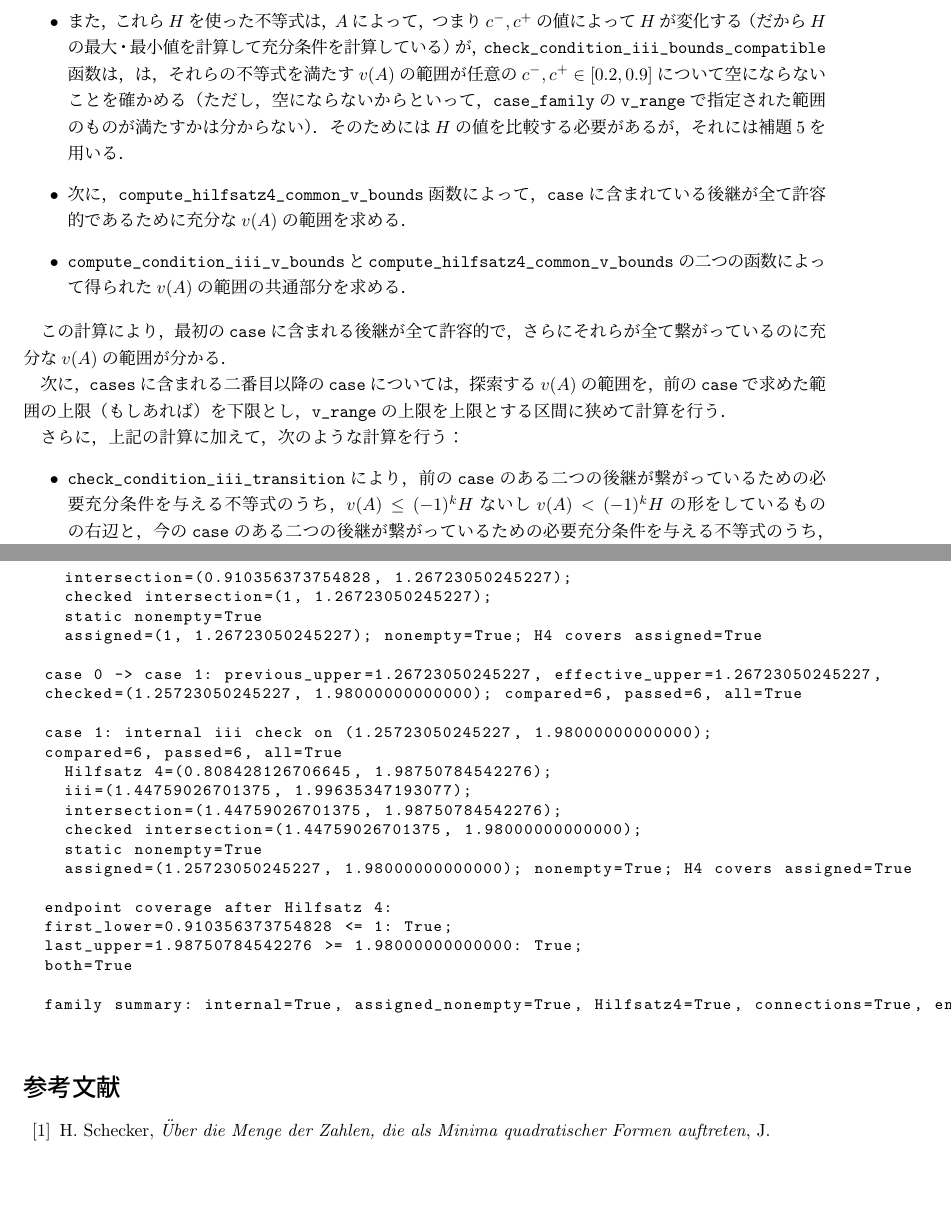
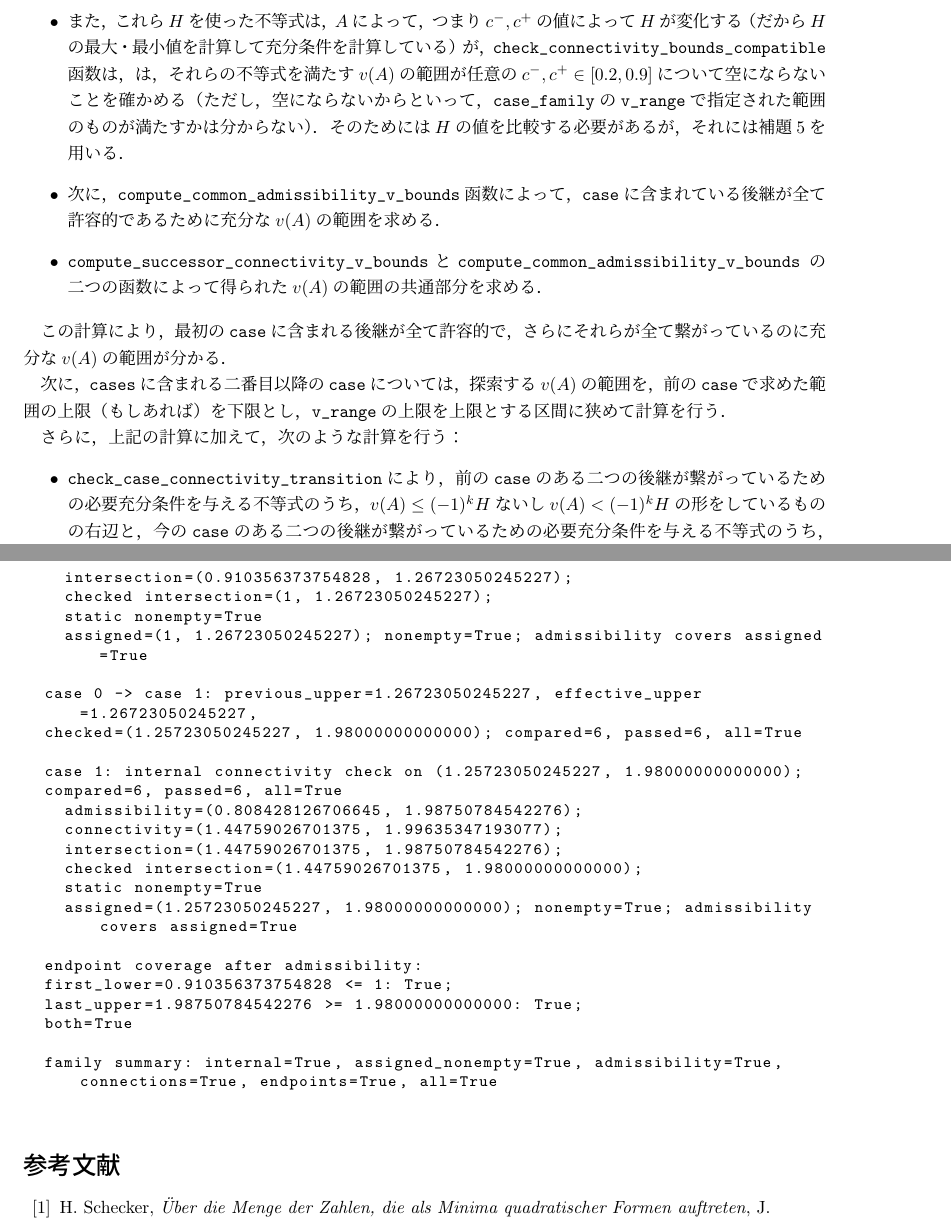
Before and after one commit to K-Yamada-2002/verify-freiman-constant, a LaTeX document (Schecker/doc/schecker.tex): two parts of pages 13 and 15 of 15, joined at a grey line, cut so that both start at the same text, the shorter picture padded with empty space. Compiled offline with upLaTeX and dvipdfmx.

Commit message:
関数名を変更

```diff
--- a/Schecker/doc/schecker.tex
+++ b/Schecker/doc/schecker.tex
@@ -762,7 +762,7 @@ v(A) > \max_{c^-, c^+ \in [0.2, 0.9]} (-1)^k H(s_1, s_2, r_2, r_1; c^+ , c^-)
 \]
 であれば，充分であることが分かる．
 
-\verb|_condition_iii_v_bounds_from_H_extrema|では
+\path|_endpoint_order_v_bounds_from_H_extrema|では
 \verb|compute_H_extrema|によって計算した$H$の最大値と最小値をもとに，上記の計算を行い，
 $v(A)$についての充分条件を求めている．
 \end{comment}
@@ -809,15 +809,15 @@ $c^- , c^+ \in [0.2, 0.9]$のときの$H$の最大値と最小値を計算する
 
 \item また，これら$H$を使った不等式は，$A$によって，つまり$c^-, c^+$の値によって$H$が変化する
 （だから$H$の最大・最小値を計算して充分条件を計算している）が，
-\verb|check_condition_iii_bounds_compatible| 函数は，
+\path|check_connectivity_bounds_compatible| 函数は，
 は，それらの不等式を満たす$v(A)$の範囲が任意の$c^-, c^+ \in [0.2, 0.9]$について空にならないことを確かめる
 （ただし，空にならないからといって，\verb|case_family|の\verb|v_range|で指定された範囲のものが満たすかは分からない）．
 そのためには$H$の値を比較する必要があるが，それには補題\ref{Hilfsatz3}を用いる．
 
-\item 次に，\verb|compute_hilfsatz4_common_v_bounds|函数によって，
+\item 次に，\path|compute_common_admissibility_v_bounds|函数によって，
 \verb|case|に含まれている後継が全て許容的であるために充分な$v(A)$の範囲を求める．
 
-\item \verb|compute_condition_iii_v_bounds|と\verb|compute_hilfsatz4_common_v_bounds|
+\item \path|compute_successor_connectivity_v_bounds|と\path|compute_common_admissibility_v_bounds|
 の二つの函数によって得られた$v(A)$の範囲の共通部分を求める．
 \end{itemize}
 
@@ -829,7 +829,7 @@ $c^- , c^+ \in [0.2, 0.9]$のときの$H$の最大値と最小値を計算する
 
 さらに，上記の計算に加えて，次のような計算を行う：
 \begin{itemize}
-  \item \verb|check_condition_iii_transition|により，
+  \item \path|check_case_connectivity_transition|により，
   前の\verb|case|のある二つの後継が繋がっているための必要充分条件を与える不等式のうち，
   $v(A) \le (-1)^k H$ないし$v(A) < (-1)^k H$の形をしているものの右辺と，
   今の\verb|case|のある二つの後継が繋がっているための必要充分条件を与える不等式のうち，
@@ -870,5 +870,5 @@ $c^- , c^+ \in [0.2, 0.9]$のときの$H$の最大値と最小値を計算する
 
 \subsection{検証の妥当性}
 上記の計算結果を出力すると，以下のような結果を得る（見やすさのためにいくつか改行を入れた）．
-\begin{lstlisting}[language=python]
+\begin{lstlisting}[language=python,breaklines=true]
   case family 2.1: (h, k)=(0, 0), v(A) in (1, 1.98000000000000)
@@ -880,34 +880,34 @@ $c^- , c^+ \in [0.2, 0.9]$のときの$H$の最大値と最小値を計算する
     intersection=(0.910356373754828, 1.26723050245227);
     checked intersection=(1, 1.26723050245227);
     static nonempty=True
-    assigned=(1, 1.26723050245227); nonempty=True; H4 covers assigned=True
+    assigned=(1, 1.26723050245227); nonempty=True; admissibility covers assigned=True
 
   case 0 -> case 1: previous_upper=1.26723050245227, effective_upper=1.26723050245227,
   checked=(1.25723050245227, 1.98000000000000); compared=6, passed=6, all=True
 
-  case 1: internal iii check on (1.25723050245227, 1.98000000000000);
+  case 1: internal connectivity check on (1.25723050245227, 1.98000000000000);
   compared=6, passed=6, all=True
-    Hilfsatz 4=(0.808428126706645, 1.98750784542276);
-    iii=(1.44759026701375, 1.99635347193077);
+    admissibility=(0.808428126706645, 1.98750784542276);
+    connectivity=(1.44759026701375, 1.99635347193077);
     intersection=(1.44759026701375, 1.98750784542276);
     checked intersection=(1.44759026701375, 1.98000000000000);
     static nonempty=True
-    assigned=(1.25723050245227, 1.98000000000000); nonempty=True; H4 covers assigned=True
+    assigned=(1.25723050245227, 1.98000000000000); nonempty=True; admissibility covers assigned=True
 
-  endpoint coverage after Hilfsatz 4:
+  endpoint coverage after admissibility:
   first_lower=0.910356373754828 <= 1: True;
   last_upper=1.98750784542276 >= 1.98000000000000: True;
   both=True
 
-  family summary: internal=True, assigned_nonempty=True, Hilfsatz4=True, connections=True, endpoints=True, all=True
+  family summary: internal=True, assigned_nonempty=True, admissibility=True, connections=True, endpoints=True, all=True
 \end{lstlisting}
 
 \begin{comment}
 ## `schecker_proof_2.ipynb`: 検証ログの読み方
 
 上から実行すると、末尾にケース群 2.1–2.6 の要約表を一度だけ表示します。
-`iii`（内部の上下界比較）、`assigned`（割当範囲が非空）、
-`H4`（割当範囲の許容性）、`connect`（隣接ケースの接続）、
+`connectivity`（内部の上下界比較）、`assigned`（割当範囲が非空）、
+`admissibility`（割当範囲の許容性）、`connect`（隣接ケースの接続）、
 `ends`（両端の被覆）、`all`（以上の全チェック）を確認できます。
 これは現行関数の数値的な判定であり、各群の `hk` の先頭の組について計算しています。
 
@@ -921,7 +921,7 @@ show_verification_details(1, case_index=0, raw=True)  # 端点と H の比較ま
 
 群番号は 1–6、群内のケース番号は 0 始まりです。通常の Run All では詳細を出力しません。
 `doc/schecker.tex` が参照する `verify_case_family_v_cover` と
-`print_case_family_verification` の計算・詳細出力は維持しています。
+`print_case_family_verification` の計算は維持し、詳細出力の名称を許容性・連結性に揃えています。
 
 [整理前の保存用ノート](archive/schecker_proof_2_before_log_cleanup.ipynb) には、
 整理直前のコード・実行番号・出力をそのまま保存しています。
```
Also changed, not shown: Schecker/doc/out/schecker.pdf, Schecker/doc/schecker.tex (12 more changed lines), 1 other file.
